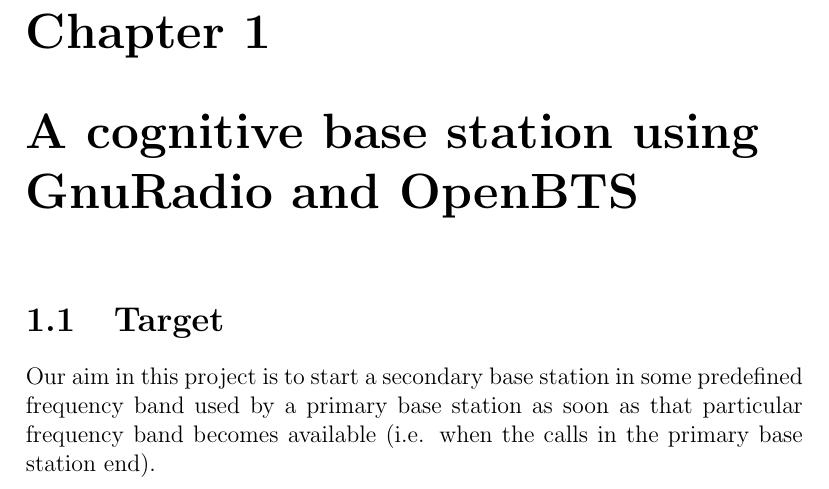
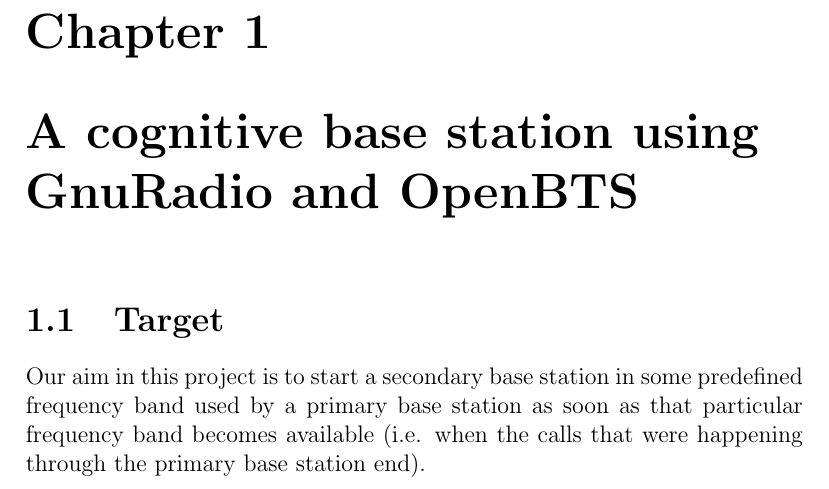
Before and after one commit to swrangsar/ddpStage1Report, a LaTeX thesis (ddpStage1.tex, which reads chapter1.tex): part of page 4 of 6, cut so that both start at the same text. Compiled offline with pdfLaTeX.

Commit message:
waiting in pclab

```diff
--- a/chapter1.tex
+++ b/chapter1.tex
@@ -1,5 +1,5 @@
 \chapter{A cognitive base station using GnuRadio and OpenBTS}
 \section{Target}
 Our aim in this project is to start a secondary base station in some predefined frequency band used by a
-primary base station as soon as that particular frequency band becomes available (i.e. when the calls in
-the primary base station end).
+primary base station as soon as that particular frequency band becomes available (i.e. when the calls that were
+happening through the primary base station end).
```
